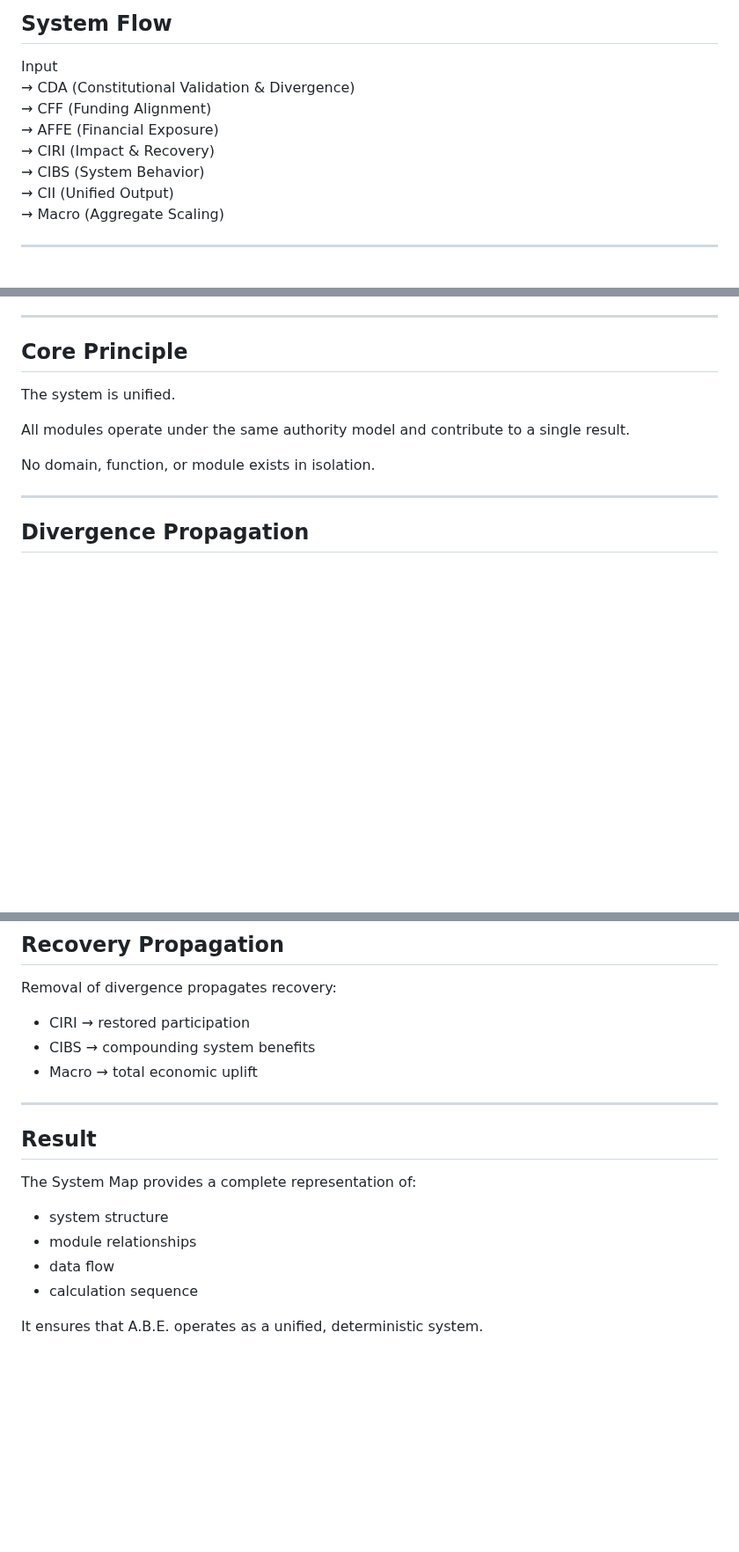
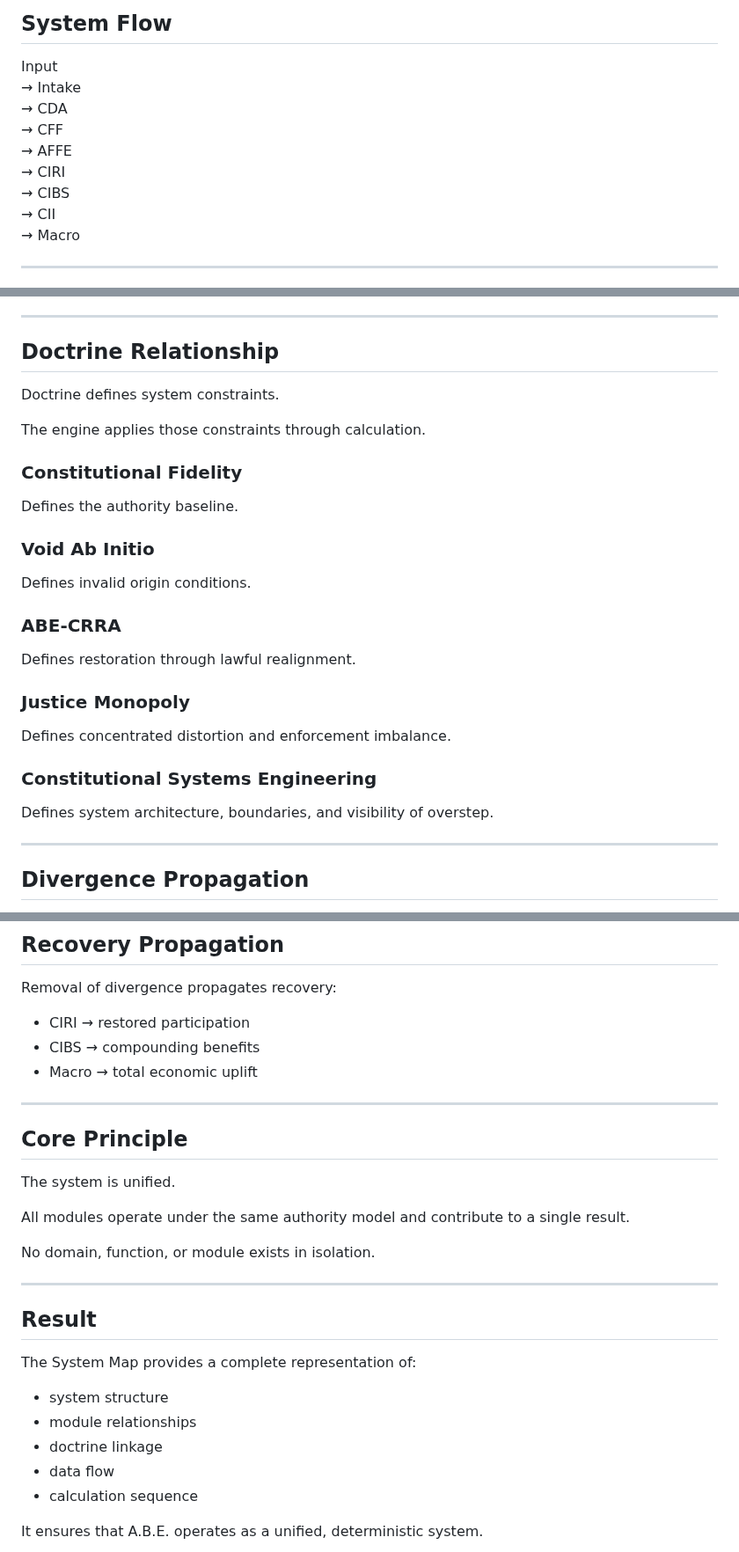
Before and after one commit to Terra610/abe---flag, a Markdown page: systems-map/README.md, 3 parts joined by grey strips. Shown at 88% size. GitHub-like rendering; blank space fills up the shorter version.

```diff
--- a/systems-map/README.md
+++ b/systems-map/README.md
@@ -11,13 +11,14 @@ It represents the full calculation chain from input to macro-scale output.
 ## System Flow
 
 Input
-→ CDA (Constitutional Validation & Divergence)
-→ CFF (Funding Alignment)
-→ AFFE (Financial Exposure)
-→ CIRI (Impact & Recovery)
-→ CIBS (System Behavior)
-→ CII (Unified Output)
-→ Macro (Aggregate Scaling)
+→ Intake
+→ CDA
+→ CFF
+→ AFFE
+→ CIRI
+→ CIBS
+→ CII
+→ Macro
 
 ---
 
@@ -122,13 +127,26 @@ The integrity of the system depends on full execution of all modules.
 
 ---
 
-## Core Principle
+## Doctrine Relationship
 
-The system is unified.
+Doctrine defines system constraints.
 
-All modules operate under the same authority model and contribute to a single result.
+The engine applies those constraints through calculation.
 
-No domain, function, or module exists in isolation.
+### Constitutional Fidelity
+Defines the authority baseline.
+
+### Void Ab Initio
+Defines invalid origin conditions.
+
+### ABE-CRRA
+Defines restoration through lawful realignment.
+
+### Justice Monopoly
+Defines concentrated distortion and enforcement imbalance.
+
+### Constitutional Systems Engineering
+Defines system architecture, boundaries, and visibility of overstep.
 
 ---
 
@@ -149,8 +167,18 @@ Divergence identified in CDA propagates through all modules:
 Removal of divergence propagates recovery:
 
 - CIRI → restored participation
-- CIBS → compounding system benefits
+- CIBS → compounding benefits
 - Macro → total economic uplift
+
+---
+
+## Core Principle
+
+The system is unified.
+
+All modules operate under the same authority model and contribute to a single result.
+
+No domain, function, or module exists in isolation.
 
 ---
 
@@ -160,6 +188,7 @@ The System Map provides a complete representation of:
 
 - system structure
 - module relationships
+- doctrine linkage
 - data flow
 - calculation sequence
 
```
Also changed, not shown: other parts of systems-map/README.md (+7 -3 lines).
